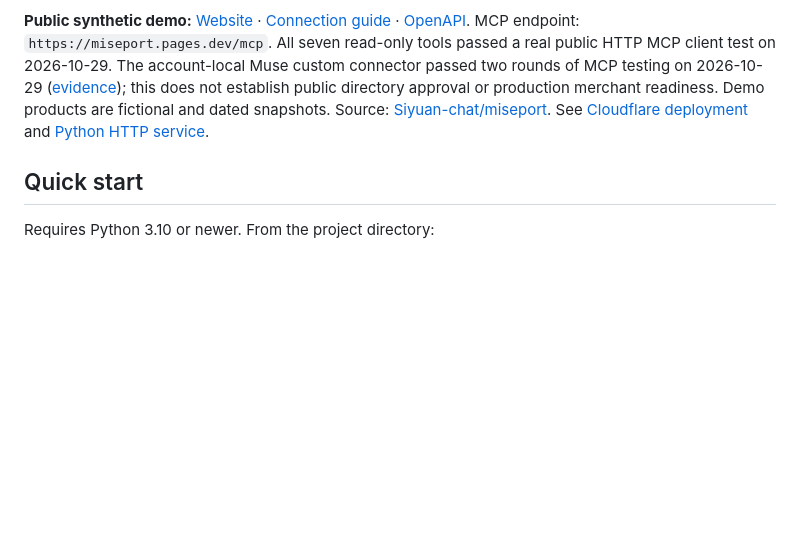
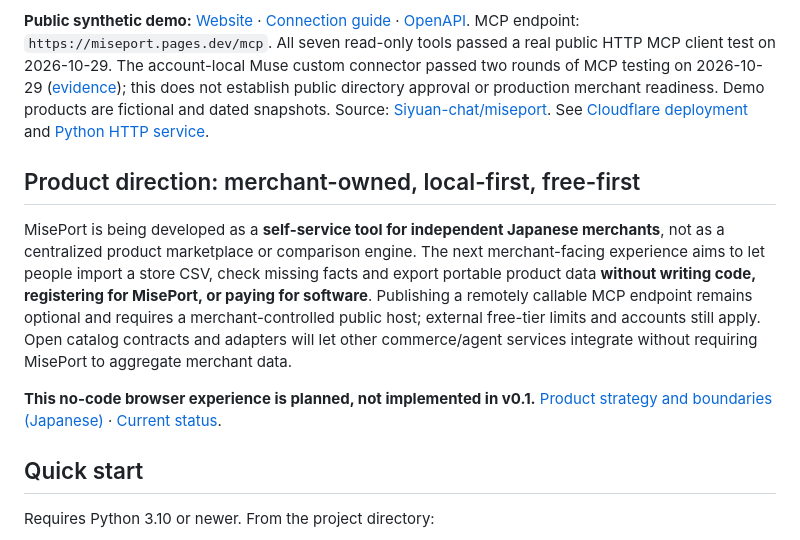
Before and after one commit to Siyuan-chat/miseport, a Markdown page: README.en.md, the part around the change. GitHub-like rendering; blank space fills up the shorter version.

Commit message:
docs: explain merchant-owned, no-code roadmap in English [skip ci]

```diff
--- a/README.en.md
+++ b/README.en.md
@@ -9,6 +9,12 @@
 MisePort is a local product-catalog bridge for Japanese shops and AI assistants. Import a catalog, validate its product facts, and expose read-only search and detail tools through MCP over stdio.
 
 **Public synthetic demo:** [Website](https://miseport.pages.dev/) · [Connection guide](https://miseport.pages.dev/docs/) · [OpenAPI](https://miseport.pages.dev/openapi.json). MCP endpoint: `https://miseport.pages.dev/mcp`. All seven read-only tools passed a real public HTTP MCP client test on 2026-10-29. The account-local Muse custom connector passed two rounds of MCP testing on 2026-10-29 ([evidence](docs/MUSE_INTEGRATION.md)); this does not establish public directory approval or production merchant readiness. Demo products are fictional and dated snapshots. Source: [Siyuan-chat/miseport](https://github.com/Siyuan-chat/miseport). See [Cloudflare deployment](docs/CLOUDFLARE.md) and [Python HTTP service](docs/HTTP_SERVICE.md).
+
+## Product direction: merchant-owned, local-first, free-first
+
+MisePort is being developed as a **self-service tool for independent Japanese merchants**, not as a centralized product marketplace or comparison engine. The next merchant-facing experience aims to let people import a store CSV, check missing facts and export portable product data **without writing code, registering for MisePort, or paying for software**. Publishing a remotely callable MCP endpoint remains optional and requires a merchant-controlled public host; external free-tier limits and accounts still apply. Open catalog contracts and adapters will let other commerce/agent services integrate without requiring MisePort to aggregate merchant data.
+
+**This no-code browser experience is planned, not implemented in v0.1.** [Product strategy and boundaries (Japanese)](docs/PRODUCT_STRATEGY.ja.md) · [Current status](PROJECT_STATUS.md).
 
 ## Quick start
 
```
